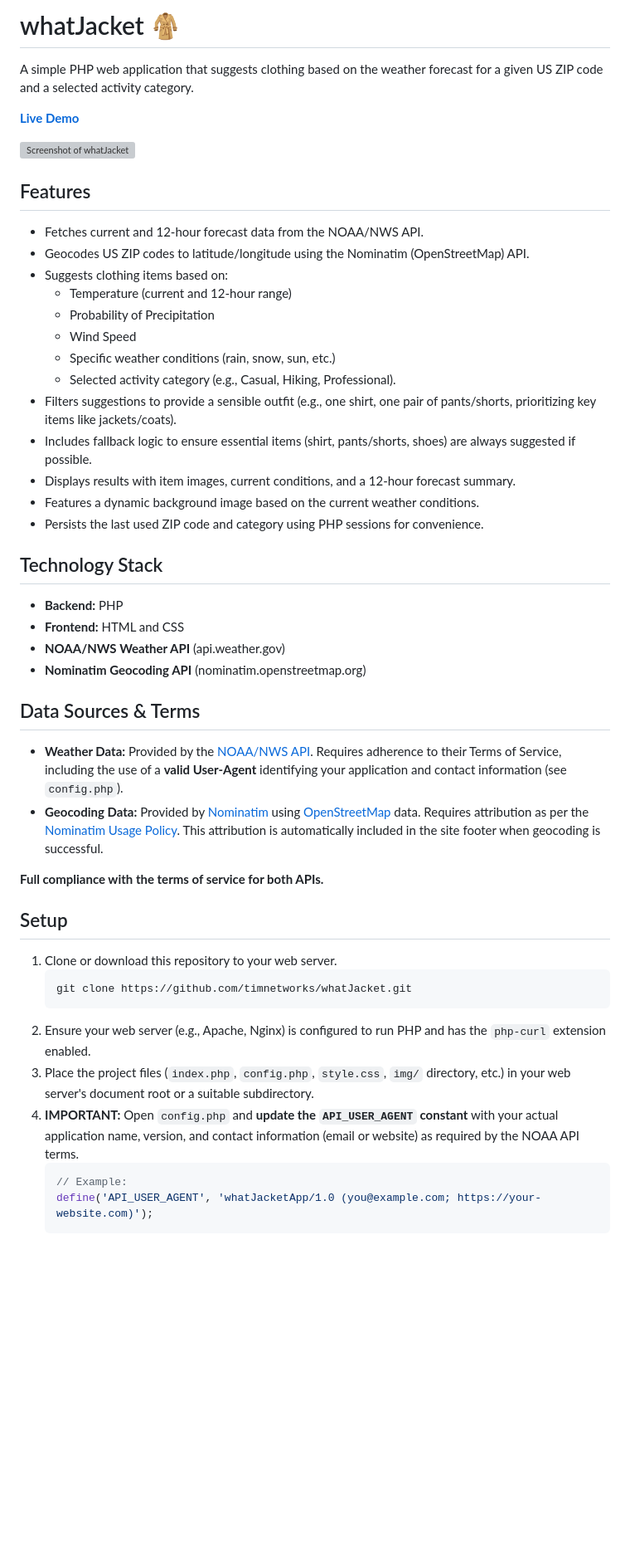
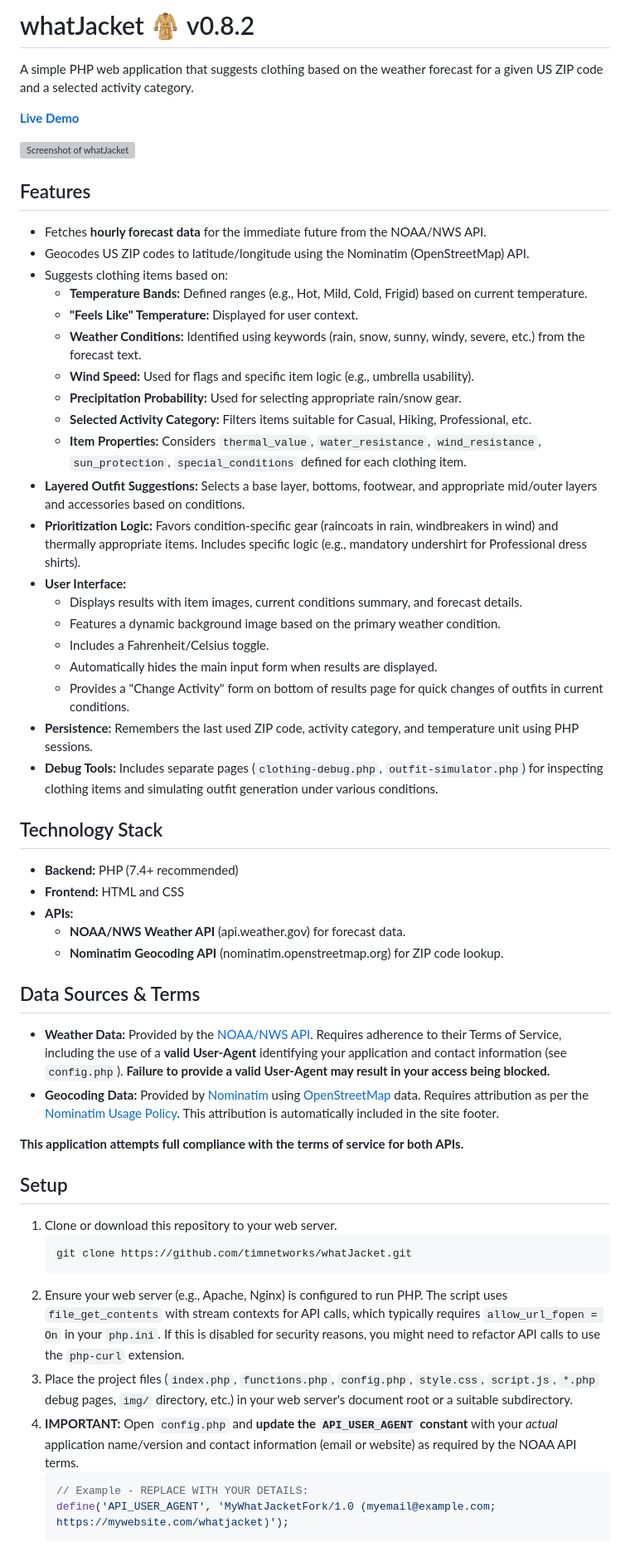
Before and after one commit to timnetworks/whatJacket, a Markdown page: README.md, the part around one of its changes. Shown at 83% size. Drawn GitHub-style; blank space fills up the shorter version; grey boxes are pictures that could not be loaded.

````diff
--- a/README.md
+++ b/README.md
@@ -1,4 +1,4 @@
-# whatJacket 🧥
+# whatJacket 🧥 v0.8.2
 
 A simple PHP web application that suggests clothing based on the weather forecast for a given US ZIP code and a selected activity category.
 
@@ -8,33 +8,41 @@ A simple PHP web application that suggests clothing based on the weather forecas
 
 ## Features
 
-*   Fetches current and 12-hour forecast data from the NOAA/NWS API.
+*   Fetches **hourly forecast data** for the immediate future from the NOAA/NWS API.
 *   Geocodes US ZIP codes to latitude/longitude using the Nominatim (OpenStreetMap) API.
 *   Suggests clothing items based on:
-    *   Temperature (current and 12-hour range)
-    *   Probability of Precipitation
-    *   Wind Speed
-    *   Specific weather conditions (rain, snow, sun, etc.)
-    *   Selected activity category (e.g., Casual, Hiking, Professional).
-*   Filters suggestions to provide a sensible outfit (e.g., one shirt, one pair of pants/shorts, prioritizing key items like jackets/coats).
-*   Includes fallback logic to ensure essential items (shirt, pants/shorts, shoes) are always suggested if possible.
-*   Displays results with item images, current conditions, and a 12-hour forecast summary.
-*   Features a dynamic background image based on the current weather conditions.
-*   Persists the last used ZIP code and category using PHP sessions for convenience.
+    *   **Temperature Bands:** Defined ranges (e.g., Hot, Mild, Cold, Frigid) based on current temperature.
+    *   **"Feels Like" Temperature:** Displayed for user context.
+    *   **Weather Conditions:** Identified using keywords (rain, snow, sunny, windy, severe, etc.) from the forecast text.
+    *   **Wind Speed:** Used for flags and specific item logic (e.g., umbrella usability).
+    *   **Precipitation Probability:** Used for selecting appropriate rain/snow gear.
+    *   **Selected Activity Category:** Filters items suitable for Casual, Hiking, Professional, etc.
+    *   **Item Properties:** Considers `thermal_value`, `water_resistance`, `wind_resistance`, `sun_protection`, `special_conditions` defined for each clothing item.
+*   **Layered Outfit Suggestions:** Selects a base layer, bottoms, footwear, and appropriate mid/outer layers and accessories based on conditions.
+*   **Prioritization Logic:** Favors condition-specific gear (raincoats in rain, windbreakers in wind) and thermally appropriate items. Includes specific logic (e.g., mandatory undershirt for Professional dress shirts).
+*   **User Interface:**
+    *   Displays results with item images, current conditions summary, and forecast details.
+    *   Features a dynamic background image based on the primary weather condition.
+    *   Includes a Fahrenheit/Celsius toggle.
+    *   Automatically hides the main input form when results are displayed.
+    *   Provides a "Change Activity" form on bottom of results page for quick changes of outfits in current conditions.
+*   **Persistence:** Remembers the last used ZIP code, activity category, and temperature unit using PHP sessions.
+*   **Debug Tools:** Includes separate pages (`clothing-debug.php`, `outfit-simulator.php`) for inspecting clothing items and simulating outfit generation under various conditions.
 
 ## Technology Stack
 
-*   **Backend:** PHP
+*   **Backend:** PHP (7.4+ recommended)
 *   **Frontend:** HTML and CSS
-*   **NOAA/NWS Weather API** (api.weather.gov)
-*   **Nominatim Geocoding API** (nominatim.openstreetmap.org)
+*   **APIs:**
+    *   **NOAA/NWS Weather API** (api.weather.gov) for forecast data.
+    *   **Nominatim Geocoding API** (nominatim.openstreetmap.org) for ZIP code lookup.
 
 ## Data Sources & Terms
 
-*   **Weather Data:** Provided by the [NOAA/NWS API](https://www.weather.gov/documentation/services-web-api). Requires adherence to their Terms of Service, including the use of a **valid User-Agent** identifying your application and contact information (see `config.php`).
-*   **Geocoding Data:** Provided by [Nominatim](https://nominatim.org/) using [OpenStreetMap](https://www.openstreetmap.org/copyright) data. Requires attribution as per the [Nominatim Usage Policy](https://operations.osmfoundation.org/policies/nominatim/). This attribution is automatically included in the site footer when geocoding is successful.
+*   **Weather Data:** Provided by the [NOAA/NWS API](https://www.weather.gov/documentation/services-web-api). Requires adherence to their Terms of Service, including the use of a **valid User-Agent** identifying your application and contact information (see `config.php`). **Failure to provide a valid User-Agent may result in your access being blocked.**
+*   **Geocoding Data:** Provided by [Nominatim](https://nominatim.org/) using [OpenStreetMap](https://www.openstreetmap.org/copyright) data. Requires attribution as per the [Nominatim Usage Policy](https://operations.osmfoundation.org/policies/nominatim/). This attribution is automatically included in the site footer.
 
-**Full compliance with the terms of service for both APIs.**
+**This application attempts full compliance with the terms of service for both APIs.**
 
 ## Setup
 
@@ -42,10 +50,10 @@ A simple PHP web application that suggests clothing based on the weather forecas
     ```bash
     git clone https://github.com/timnetworks/whatJacket.git
     ```
-2.  Ensure your web server (e.g., Apache, Nginx) is configured to run PHP and has the `php-curl` extension enabled.
-3.  Place the project files (`index.php`, `config.php`, `style.css`, `img/` directory, etc.) in your web server's document root or a suitable subdirectory.
-4.  **IMPORTANT:** Open `config.php` and **update the `API_USER_AGENT` constant** with your actual application name, version, and contact information (email or website) as required by the NOAA API terms.
+2.  Ensure your web server (e.g., Apache, Nginx) is configured to run PHP. The script uses `file_get_contents` with stream contexts for API calls, which typically requires `allow_url_fopen = On` in your `php.ini`. If this is disabled for security reasons, you might need to refactor API calls to use the `php-curl` extension.
+3.  Place the project files (`index.php`, `functions.php`, `config.php`, `style.css`, `script.js`, `*.php` debug pages, `img/` directory, etc.) in your web server's document root or a suitable subdirectory.
+4.  **IMPORTANT:** Open `config.php` and **update the `API_USER_AGENT` constant** with your *actual* application name/version and contact information (email or website) as required by the NOAA API terms.
     ```php
-    // Example:
-    define('API_USER_AGENT', 'whatJacketApp/1.0 (you@example.com; https://your-website.com)');
+    // Example - REPLACE WITH YOUR DETAILS:
+    define('API_USER_AGENT', 'MyWhatJacketFork/1.0 (myemail@example.com; https://mywebsite.com/whatjacket)');
     ```
````
Also changed, not shown: other parts of README.md (+28 -13 lines).
